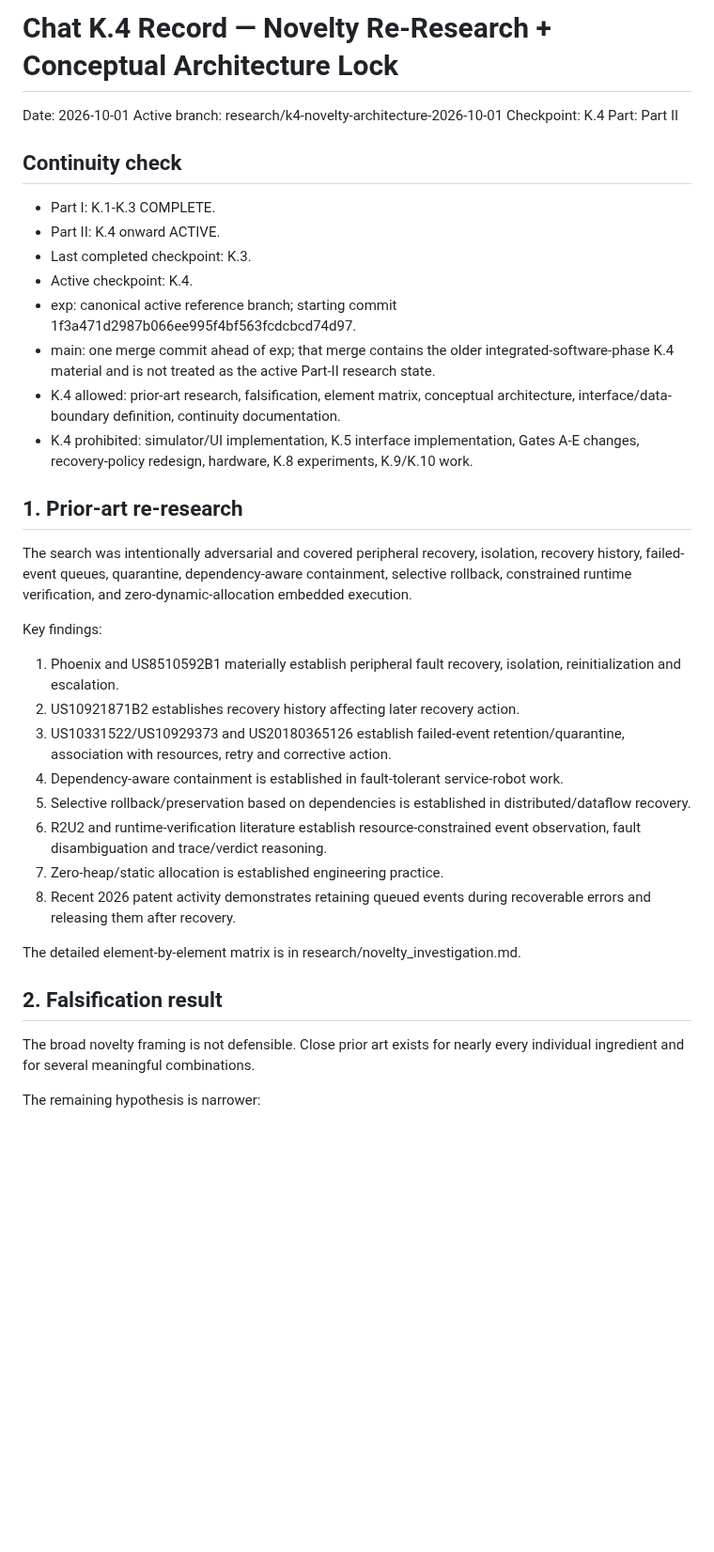
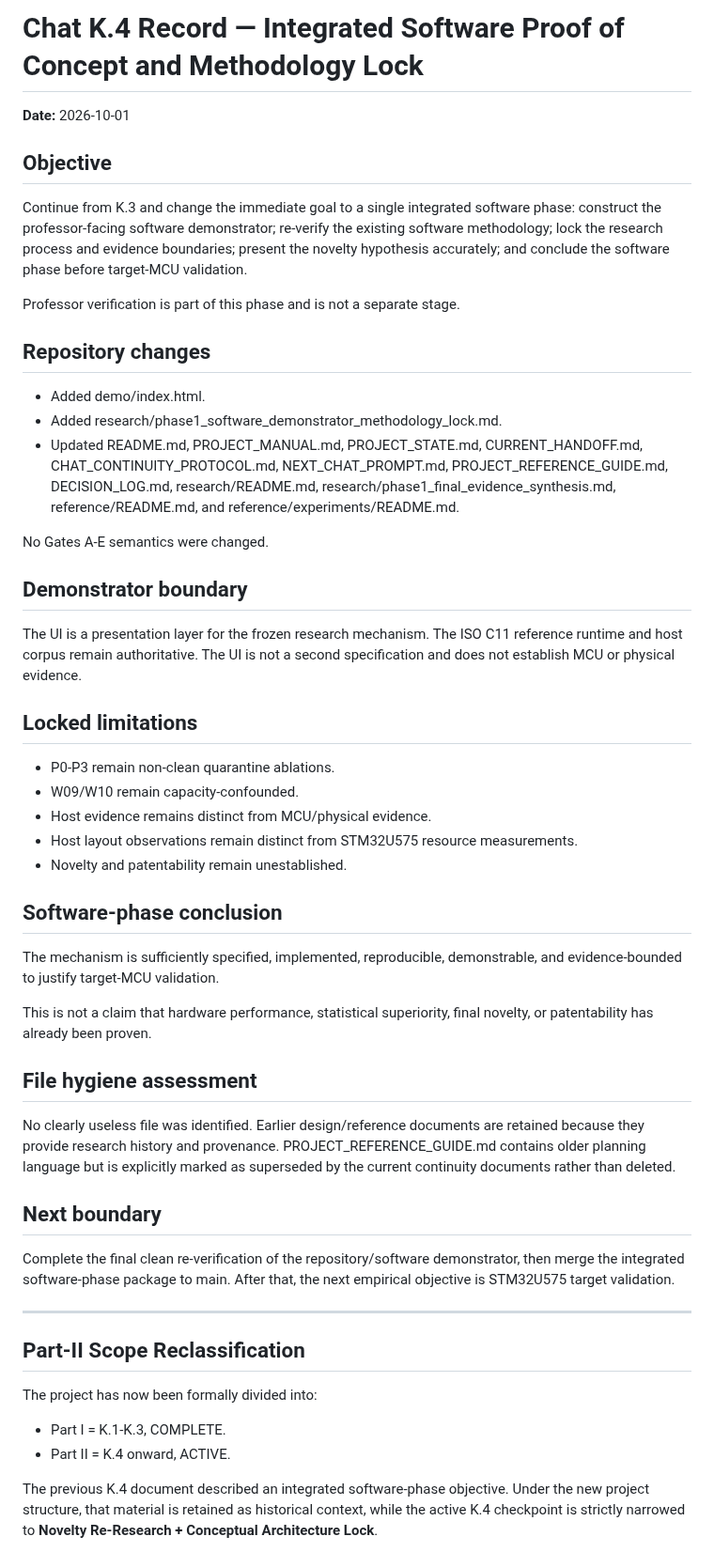
Before and after one commit to SujitSaiY2007/embedded-runtime-resilience, a Markdown page: research/chat_records/chat_k4_record.md, the part around one of its changes. Shown at 94% size. Drawn GitHub-style; blank space fills up the shorter version.

```diff
--- a/research/chat_records/chat_k4_record.md
+++ b/research/chat_records/chat_k4_record.md
@@ -1,40 +1,53 @@
-# Chat K.4 Record — Novelty Re-Research + Conceptual Architecture Lock
+# Chat K.4 Record — Integrated Software Proof of Concept and Methodology Lock
 
-Date: 2026-10-01
-Active branch: research/k4-novelty-architecture-2026-10-01
-Checkpoint: K.4
-Part: Part II
+**Date:** 2026-10-01
 
-## Continuity check
+## Objective
 
-- Part I: K.1-K.3 COMPLETE.
-- Part II: K.4 onward ACTIVE.
-- Last completed checkpoint: K.3.
-- Active checkpoint: K.4.
-- exp: canonical active reference branch; starting commit 1f3a471d2987b066ee995f4bf563fcdcbcd74d97.
-- main: one merge commit ahead of exp; that merge contains the older integrated-software-phase K.4 material and is not treated as the active Part-II research state.
-- K.4 allowed: prior-art research, falsification, element matrix, conceptual architecture, interface/data-boundary definition, continuity documentation.
-- K.4 prohibited: simulator/UI implementation, K.5 interface implementation, Gates A-E changes, recovery-policy redesign, hardware, K.8 experiments, K.9/K.10 work.
+Continue from K.3 and change the immediate goal to a single integrated software phase: construct the professor-facing software demonstrator; re-verify the existing software methodology; lock the research process and evidence boundaries; present the novelty hypothesis accurately; and conclude the software phase before target-MCU validation.
 
-## 1. Prior-art re-research
+Professor verification is part of this phase and is not a separate stage.
 
-The search was intentionally adversarial and covered peripheral recovery, isolation, recovery history, failed-event queues, quarantine, dependency-aware containment, selective rollback, constrained runtime verification, and zero-dynamic-allocation embedded execution.
+## Repository changes
 
-Key findings:
+- Added demo/index.html.
+- Added research/phase1_software_demonstrator_methodology_lock.md.
+- Updated README.md, PROJECT_MANUAL.md, PROJECT_STATE.md, CURRENT_HANDOFF.md, CHAT_CONTINUITY_PROTOCOL.md, NEXT_CHAT_PROMPT.md, PROJECT_REFERENCE_GUIDE.md, DECISION_LOG.md, research/README.md, research/phase1_final_evidence_synthesis.md, reference/README.md, and reference/experiments/README.md.
 
-1. Phoenix and US8510592B1 materially establish peripheral fault recovery, isolation, reinitialization and escalation.
-2. US10921871B2 establishes recovery history affecting later recovery action.
-3. US10331522/US10929373 and US20180365126 establish failed-event retention/quarantine, association with resources, retry and corrective action.
-4. Dependency-aware containment is established in fault-tolerant service-robot work.
-5. Selective rollback/preservation based on dependencies is established in distributed/dataflow recovery.
-6. R2U2 and runtime-verification literature establish resource-constrained event observation, fault disambiguation and trace/verdict reasoning.
-7. Zero-heap/static allocation is established engineering practice.
-8. Recent 2026 patent activity demonstrates retaining queued events during recoverable errors and releasing them after recovery.
+No Gates A-E semantics were changed.
 
-The detailed element-by-element matrix is in research/novelty_investigation.md.
+## Demonstrator boundary
 
-## 2. Falsification result
+The UI is a presentation layer for the frozen research mechanism. The ISO C11 reference runtime and host corpus remain authoritative. The UI is not a second specification and does not establish MCU or physical evidence.
 
-The broad novelty framing is not defensible. Close prior art exists for nearly every individual ingredient and for several meaningful combinations.
+## Locked limitations
 
-The remaining hypothesis is narrower:
+- P0-P3 remain non-clean quarantine ablations.
+- W09/W10 remain capacity-confounded.
+- Host evidence remains distinct from MCU/physical evidence.
+- Host layout observations remain distinct from STM32U575 resource measurements.
+- Novelty and patentability remain unestablished.
+
+## Software-phase conclusion
+
+The mechanism is sufficiently specified, implemented, reproducible, demonstrable, and evidence-bounded to justify target-MCU validation.
+
+This is not a claim that hardware performance, statistical superiority, final novelty, or patentability has already been proven.
+
+## File hygiene assessment
+
+No clearly useless file was identified. Earlier design/reference documents are retained because they provide research history and provenance. PROJECT_REFERENCE_GUIDE.md contains older planning language but is explicitly marked as superseded by the current continuity documents rather than deleted.
+
+## Next boundary
+
+Complete the final clean re-verification of the repository/software demonstrator, then merge the integrated software-phase package to main. After that, the next empirical objective is STM32U575 target validation.
+
+---
+## Part-II Scope Reclassification
+
+The project has now been formally divided into:
+- Part I = K.1-K.3, COMPLETE.
+- Part II = K.4 onward, ACTIVE.
+
+The previous K.4 document described an integrated software-phase objective. Under the new project structure, that material is retained as historical context, while the active K.4 checkpoint is strictly narrowed to **Novelty Re-Research + Conceptual Architecture Lock**.
+
```
Also changed, not shown: other parts of research/chat_records/chat_k4_record.md (+58 -42 lines).
